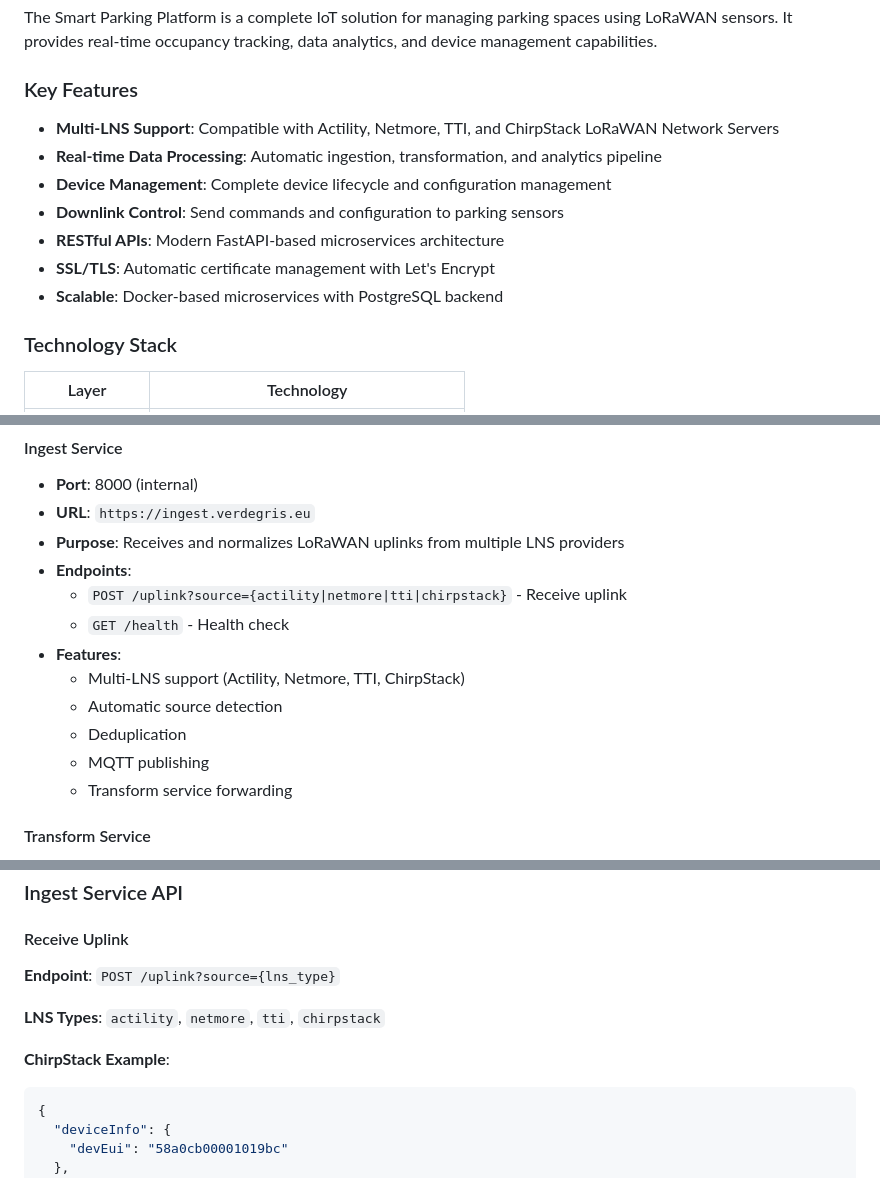
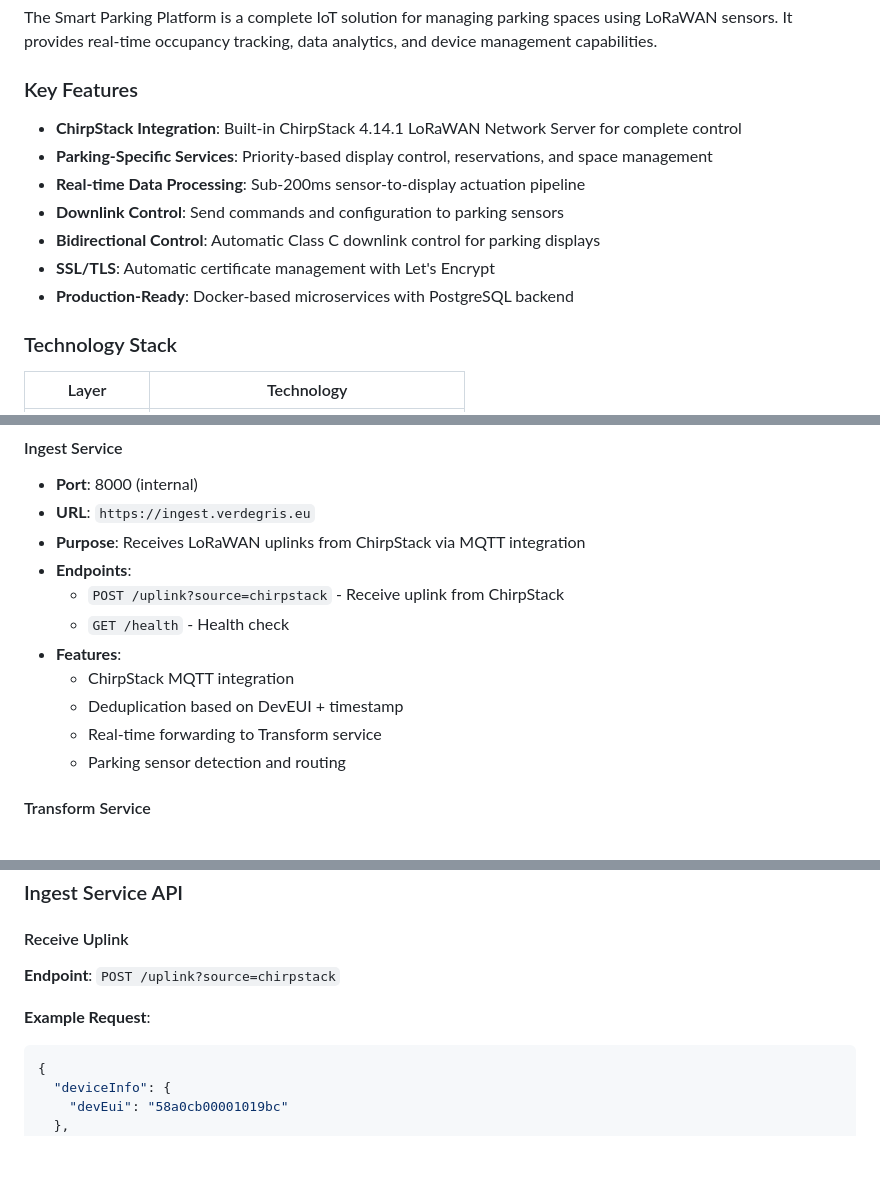
Before and after one commit to cpaumelle/smart-parking-platform, a Markdown page: README.md, 3 parts joined by grey strips. Drawn GitHub-style; blank space fills up the shorter version.

Commit message:
docs: update README to reflect ChirpStack-only focus
- Updated Key Features to emphasize ChirpStack integration and parking-specific services
- Removed multi-LNS references (Actility, Netmore, TTI) from Ingest Service
- Simplified Ingest Service API documentation to ChirpStack-only
- Highlighted sub-200ms actuation pipeline and priority-based state management

This platform is dedicated to ChirpStack, not a multi-LNS platform like sensemy-iot.

````diff
--- a/README.md
+++ b/README.md
@@ -28,13 +28,13 @@ The Smart Parking Platform is a complete IoT solution for managing parking space
 
 ### Key Features
 
-- **Multi-LNS Support**: Compatible with Actility, Netmore, TTI, and ChirpStack LoRaWAN Network Servers
-- **Real-time Data Processing**: Automatic ingestion, transformation, and analytics pipeline
-- **Device Management**: Complete device lifecycle and configuration management
+- **ChirpStack Integration**: Built-in ChirpStack 4.14.1 LoRaWAN Network Server for complete control
+- **Parking-Specific Services**: Priority-based display control, reservations, and space management
+- **Real-time Data Processing**: Sub-200ms sensor-to-display actuation pipeline
 - **Downlink Control**: Send commands and configuration to parking sensors
-- **RESTful APIs**: Modern FastAPI-based microservices architecture
+- **Bidirectional Control**: Automatic Class C downlink control for parking displays
 - **SSL/TLS**: Automatic certificate management with Let's Encrypt
-- **Scalable**: Docker-based microservices with PostgreSQL backend
+- **Production-Ready**: Docker-based microservices with PostgreSQL backend
 
 ### Technology Stack
 
@@ -308,16 +308,15 @@ ChirpStack (Network Server)
 #### Ingest Service
 - **Port**: 8000 (internal)
 - **URL**: `https://ingest.verdegris.eu`
-- **Purpose**: Receives and normalizes LoRaWAN uplinks from multiple LNS providers
+- **Purpose**: Receives LoRaWAN uplinks from ChirpStack via MQTT integration
 - **Endpoints**:
-  - `POST /uplink?source={actility|netmore|tti|chirpstack}` - Receive uplink
+  - `POST /uplink?source=chirpstack` - Receive uplink from ChirpStack
   - `GET /health` - Health check
 - **Features**:
-  - Multi-LNS support (Actility, Netmore, TTI, ChirpStack)
-  - Automatic source detection
-  - Deduplication
-  - MQTT publishing
-  - Transform service forwarding
+  - ChirpStack MQTT integration
+  - Deduplication based on DevEUI + timestamp
+  - Real-time forwarding to Transform service
+  - Parking sensor detection and routing
 
 #### Transform Service
 - **Port**: 9000 (internal)
@@ -453,11 +452,9 @@ The service automatically detects the format and decodes accordingly.
 
 #### Receive Uplink
 
-**Endpoint**: `POST /uplink?source={lns_type}`
+**Endpoint**: `POST /uplink?source=chirpstack`
 
-**LNS Types**: `actility`, `netmore`, `tti`, `chirpstack`
-
-**ChirpStack Example**:
+**Example Request**:
 ```json
 {
   "deviceInfo": {
````
